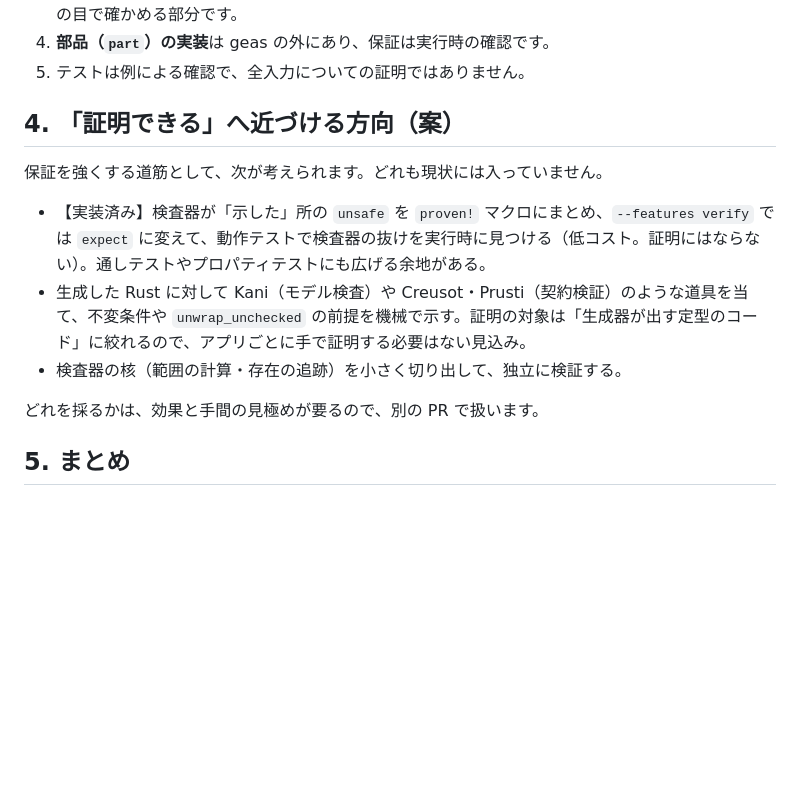
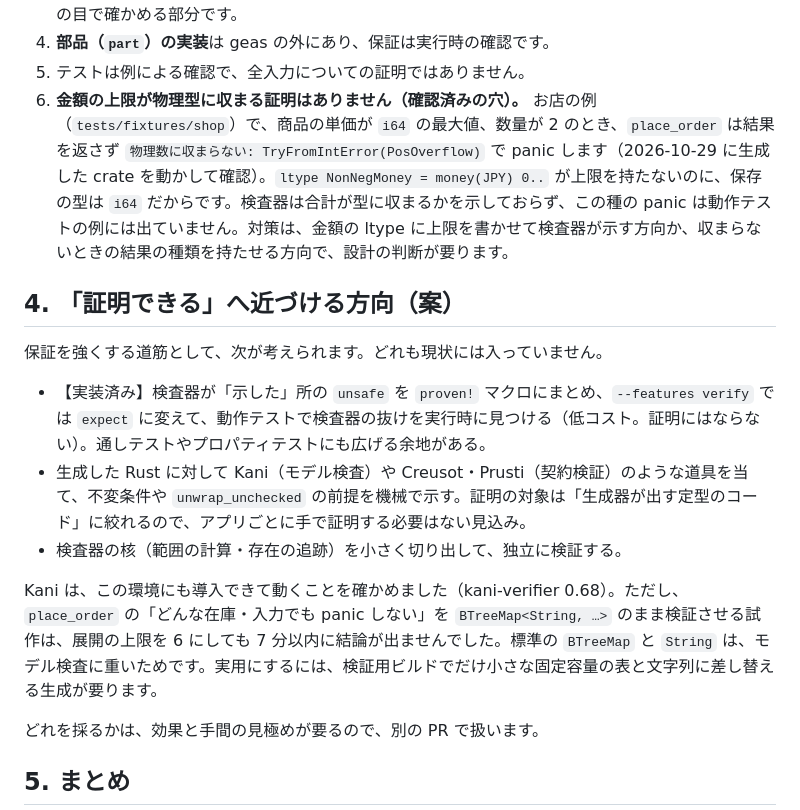
Before and after one commit to tazyamah/geas, a Markdown page: docs/why-spec-and-code-dont-drift.md, the part around the change. GitHub-like rendering; blank space fills up the shorter version.

Commit message:
doc: 金額の上限が物理型に収まる証明が無い穴と、Kani 試作の結果を書く
Co-Authored-By: Claude Sonnet 5.5 <noreply@anthropic.com>
Claude-Session: https://claude.ai/code/session_018q16Z4j5gdkWBh4soXL932

```diff
--- a/docs/why-spec-and-code-dont-drift.md
+++ b/docs/why-spec-and-code-dont-drift.md
@@ -91,6 +91,7 @@ geas では、守れると示せない書き方は、そもそも書けません
 3. **画面デザインの詳細と、仕様書の描画（図・配色）**は、「ずれがない」保証の対象ではなく、人の目で確かめる部分です。
 4. **部品（`part`）の実装**は geas の外にあり、保証は実行時の確認です。
 5. テストは例による確認で、全入力についての証明ではありません。
+6. **金額の上限が物理型に収まる証明はありません（確認済みの穴）。** お店の例（`tests/fixtures/shop`）で、商品の単価が `i64` の最大値、数量が 2 のとき、`place_order` は結果を返さず `物理数に収まらない: TryFromIntError(PosOverflow)` で panic します（2026-10-29 に生成した crate を動かして確認）。`ltype NonNegMoney = money(JPY) 0..` が上限を持たないのに、保存の型は `i64` だからです。検査器は合計が型に収まるかを示しておらず、この種の panic は動作テストの例には出ていません。対策は、金額の ltype に上限を書かせて検査器が示す方向か、収まらないときの結果の種類を持たせる方向で、設計の判断が要ります。
 
 ## 4. 「証明できる」へ近づける方向（案）
 
@@ -100,6 +101,8 @@ geas では、守れると示せない書き方は、そもそも書けません
 - 生成した Rust に対して Kani（モデル検査）や Creusot・Prusti（契約検証）のような道具を当て、不変条件や `unwrap_unchecked` の前提を機械で示す。証明の対象は「生成器が出す定型のコード」に絞れるので、アプリごとに手で証明する必要はない見込み。
 - 検査器の核（範囲の計算・存在の追跡）を小さく切り出して、独立に検証する。
 
+Kani は、この環境にも導入できて動くことを確かめました（kani-verifier 0.68）。ただし、`place_order` の「どんな在庫・入力でも panic しない」を `BTreeMap<String, …>` のまま検証させる試作は、展開の上限を 6 にしても 7 分以内に結論が出ませんでした。標準の `BTreeMap` と `String` は、モデル検査に重いためです。実用にするには、検証用ビルドでだけ小さな固定容量の表と文字列に差し替える生成が要ります。
+
 どれを採るかは、効果と手間の見極めが要るので、別の PR で扱います。
 
 ## 5. まとめ
```
